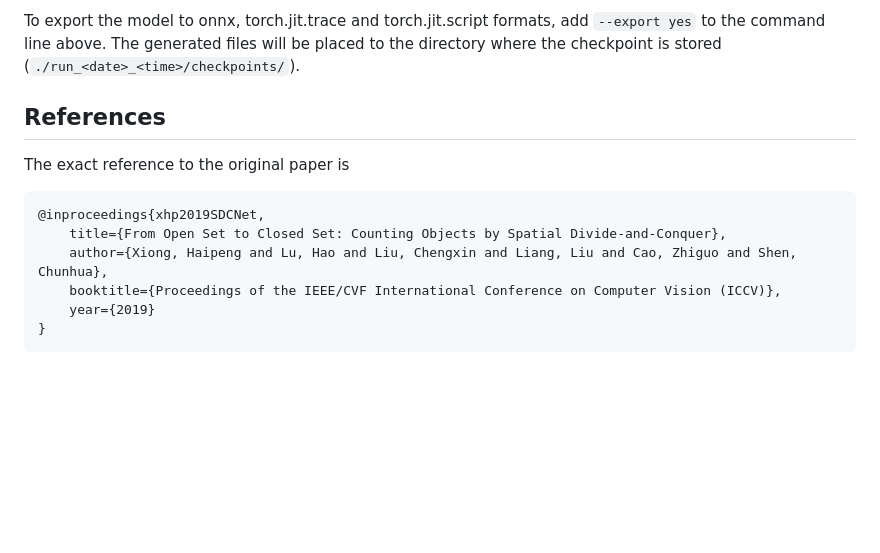
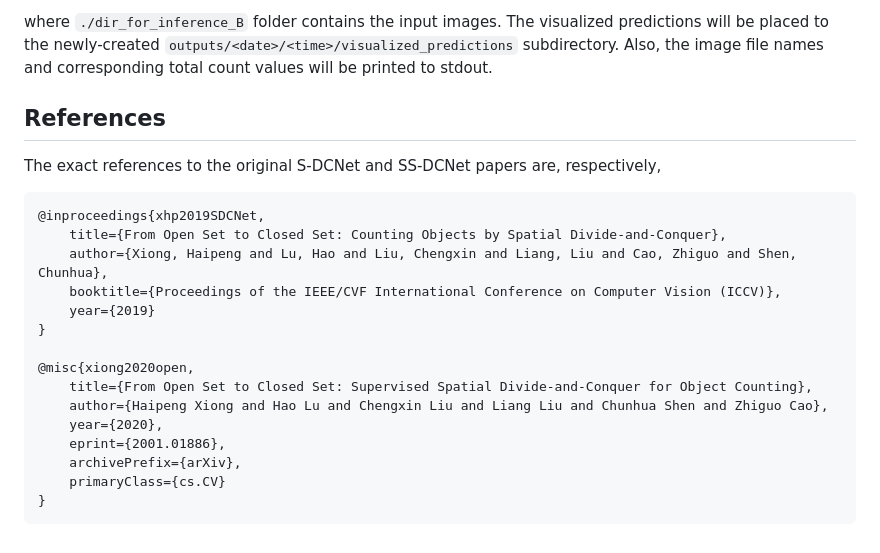
Before and after one commit to dmburd/S-DCNet, a Markdown page: README.md, the part around one of its changes. Rendered like a GitHub page; blank space fills up the shorter version.

````diff
--- a/README.md
+++ b/README.md
@@ -142,14 +149,24 @@ where `./dir_for_inference` folder contains the images. The visualized predictio
 
-To export the model to onnx, torch.jit.trace and torch.jit.script formats, add `--export yes` to the command line above. The generated files will be placed to the directory where the checkpoint is stored (`./run_<date>_<time>/checkpoints/`).
+where `./dir_for_inference_B` folder contains the input images. The visualized predictions will be placed to the newly-created `outputs/<date>/<time>/visualized_predictions` subdirectory. Also, the image file names and corresponding total count values will be printed to stdout.
 
 
 ## References
-The exact reference to the original paper is
-```
+The exact references to the original S-DCNet and SS-DCNet papers are, respectively,
+
+```BibTeX
 @inproceedings{xhp2019SDCNet,
     title={From Open Set to Closed Set: Counting Objects by Spatial Divide-and-Conquer},
     author={Xiong, Haipeng and Lu, Hao and Liu, Chengxin and Liang, Liu and Cao, Zhiguo and Shen, Chunhua},
     booktitle={Proceedings of the IEEE/CVF International Conference on Computer Vision (ICCV)},
     year={2019}
 }
+
+@misc{xiong2020open,
+    title={From Open Set to Closed Set: Supervised Spatial Divide-and-Conquer for Object Counting},
+    author={Haipeng Xiong and Hao Lu and Chengxin Liu and Liang Liu and Chunhua Shen and Zhiguo Cao},
+    year={2020},
+    eprint={2001.01886},
+    archivePrefix={arXiv},
+    primaryClass={cs.CV}
+}
 ```
````
Also changed, not shown: other parts of README.md (+83 -76 lines), .github/part_B_test_IMG_18.png (added), 1 other file.
